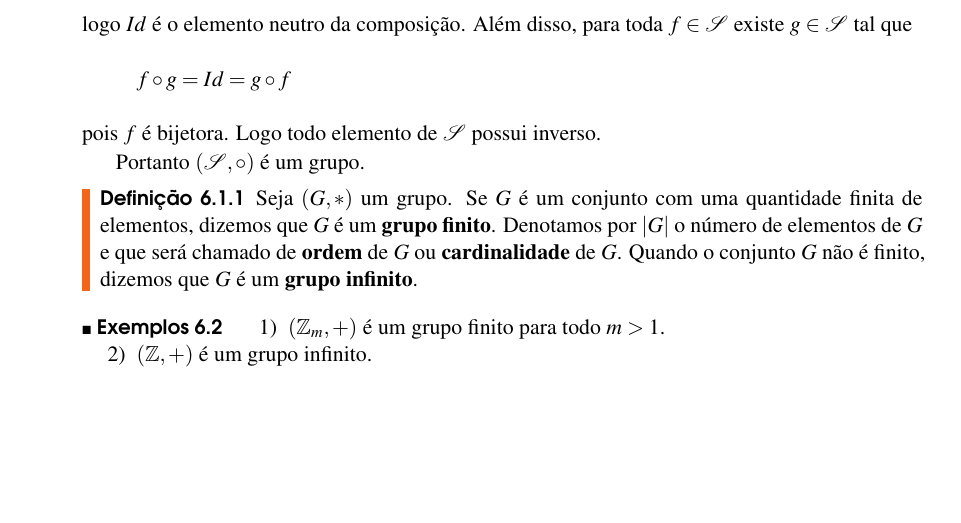
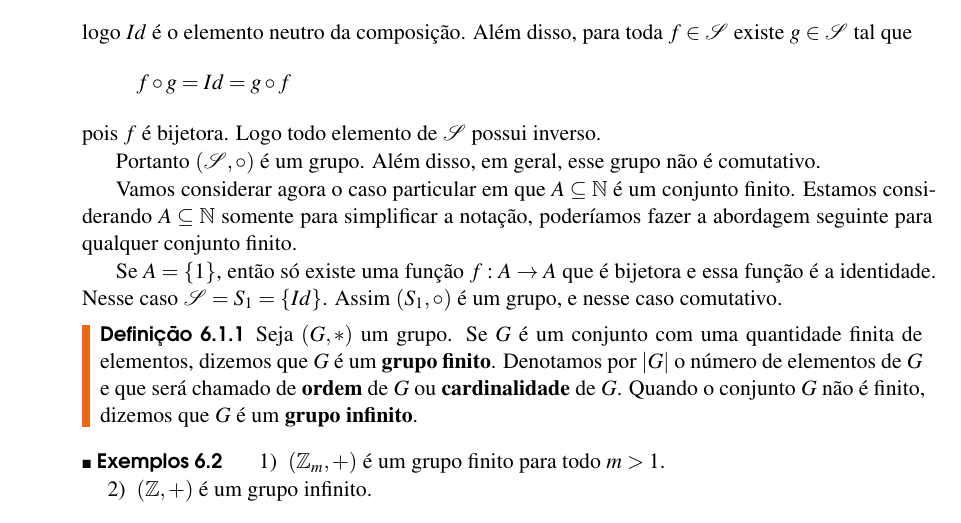
Before and after one commit to jfreitasunb/Algebra-1, a LaTeX book (Algebra_1.tex, which reads grupos.tex): part of page 39 of 44, cut so that both start at the same text, the shorter picture padded with empty space. Compiled offline with XeLaTeX.

Commit message:
Primeiro exemplo de grupo simétrico: caso trivial.

```diff
--- a/grupos.tex
+++ b/grupos.tex
@@ -140,7 +140,12 @@ logo $Id$ é o elemento neutro da composição. Além disso, para toda $f \in \m
 \]
 pois $f$ é bijetora. Logo todo elemento de $\mathcal{S}$ possui inverso.
 
-Portanto $(\mathcal{S}, \circ)$ é um grupo.
+Portanto $(\mathcal{S}, \circ)$ é um grupo. Além disso, em geral, esse grupo não é comutativo.
+
+Vamos considerar agora o caso particular em que $A \sub \n$ é um conjunto finito. Estamos considerando $A \sub \n$ somente para simplificar a notação, poderíamos fazer a abordagem seguinte para qualquer conjunto finito.
+
+Se $A = \{1\}$, então só existe uma função $f : A \to A$ que é bijetora e essa função é a identidade. Nesse caso $\mathcal{S} = S_1 = \{Id\}$. Assim $(S_1, \circ)$ é um grupo, e nesse caso comutativo.
+
 % section grupo_simétrico (end)
 
 
```
